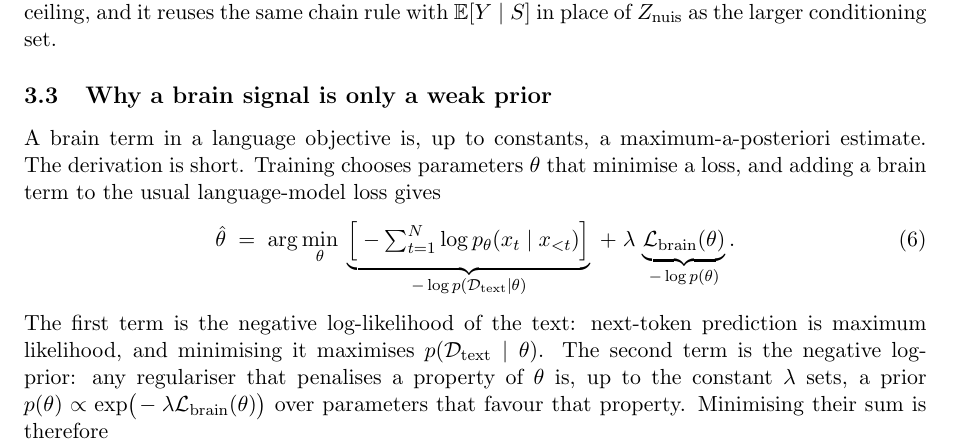
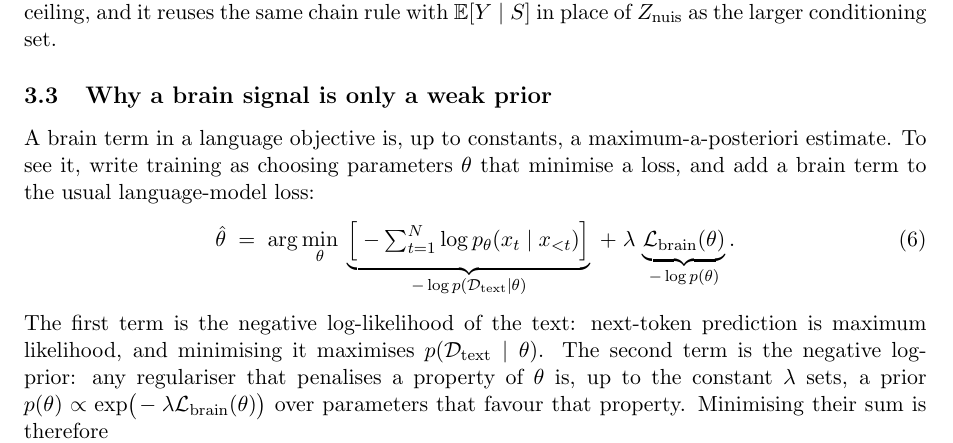
Before and after one commit to MohammadErfan-Jabbari/brain-alignment, a LaTeX paper (docs/manuscript/extended/main-extended.tex, which reads docs/manuscript/extended/sections/03_methods.tex): part of page 8 of 18, cut so that both start at the same text. Compiled offline with pdfLaTeX.

Commit message:
docs(write): v0.2 §3.3 — open the MAP derivation door (Erfan)
Replaced 'The derivation is short. Training chooses...gives' with 'To
see it, write training as choosing parameters that minimise a loss, and
add a brain term...:'. The first sentence states the claim; the second
opens the door to the derivation instead of announcing its length.

```diff
--- a/docs/manuscript/extended/sections/03_methods.tex
+++ b/docs/manuscript/extended/sections/03_methods.tex
@@ -70,8 +70,7 @@ Conditioning instead on the full stimulus-predictable response $\Eys$ asks a str
 \subsection{Why a brain signal is only a weak prior}
 
 A brain term in a language objective is, up to constants, a maximum-a-posteriori estimate.
-The derivation is short.
-Training chooses parameters $\theta$ that minimise a loss, and adding a brain term to the usual language-model loss gives
+To see it, write training as choosing parameters $\theta$ that minimise a loss, and add a brain term to the usual language-model loss:
 \begin{equation}
   \hat{\theta} \;=\; \arg\min_{\theta}\; \underbrace{\Big[\textstyle -\sum_{t=1}^{N}\log p_\theta(x_t \mid x_{<t})\Big]}_{-\log p(\mathcal{D}_{\text{text}}\mid\theta)} \;+\; \lambda\,\underbrace{\Lbrain(\theta)}_{-\log p(\theta)}.
 \end{equation}
```
Also changed, not shown: docs/manuscript/extended/main-extended.pdf.
